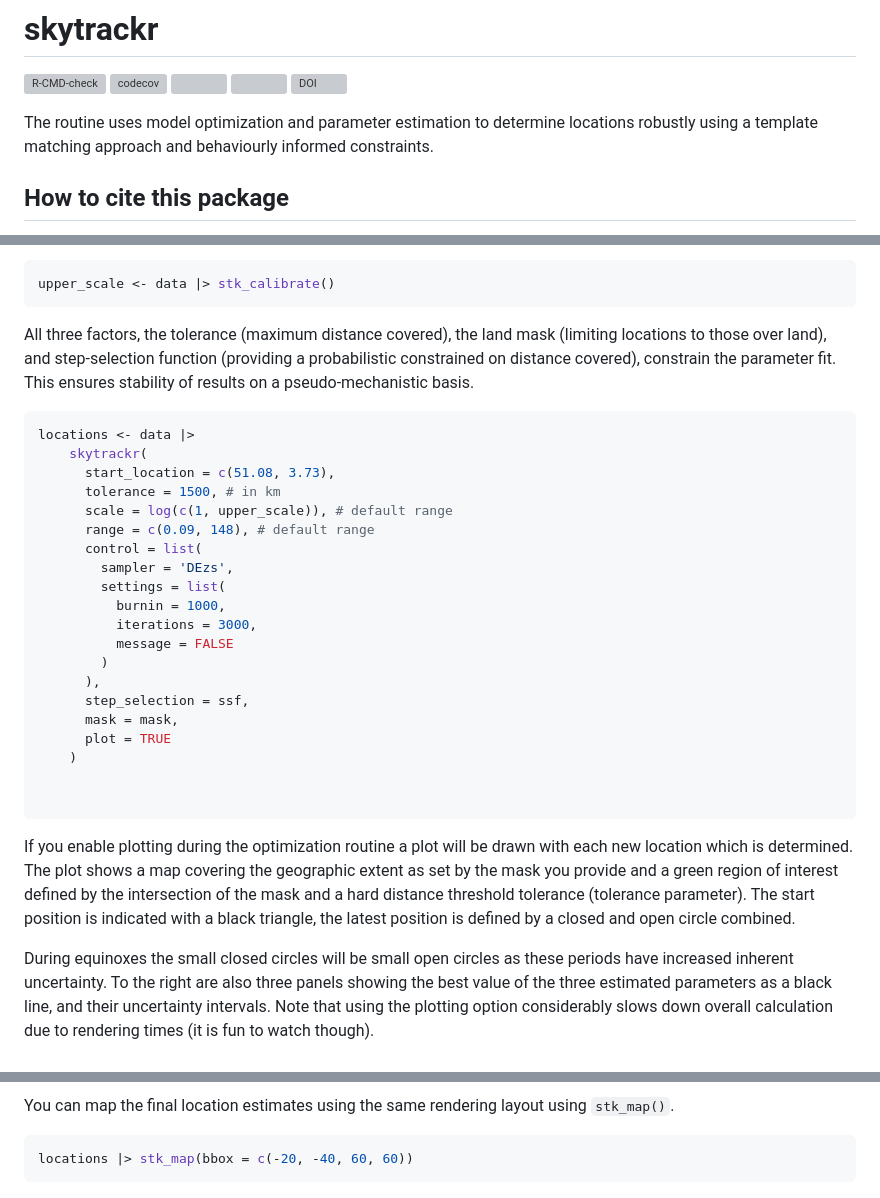
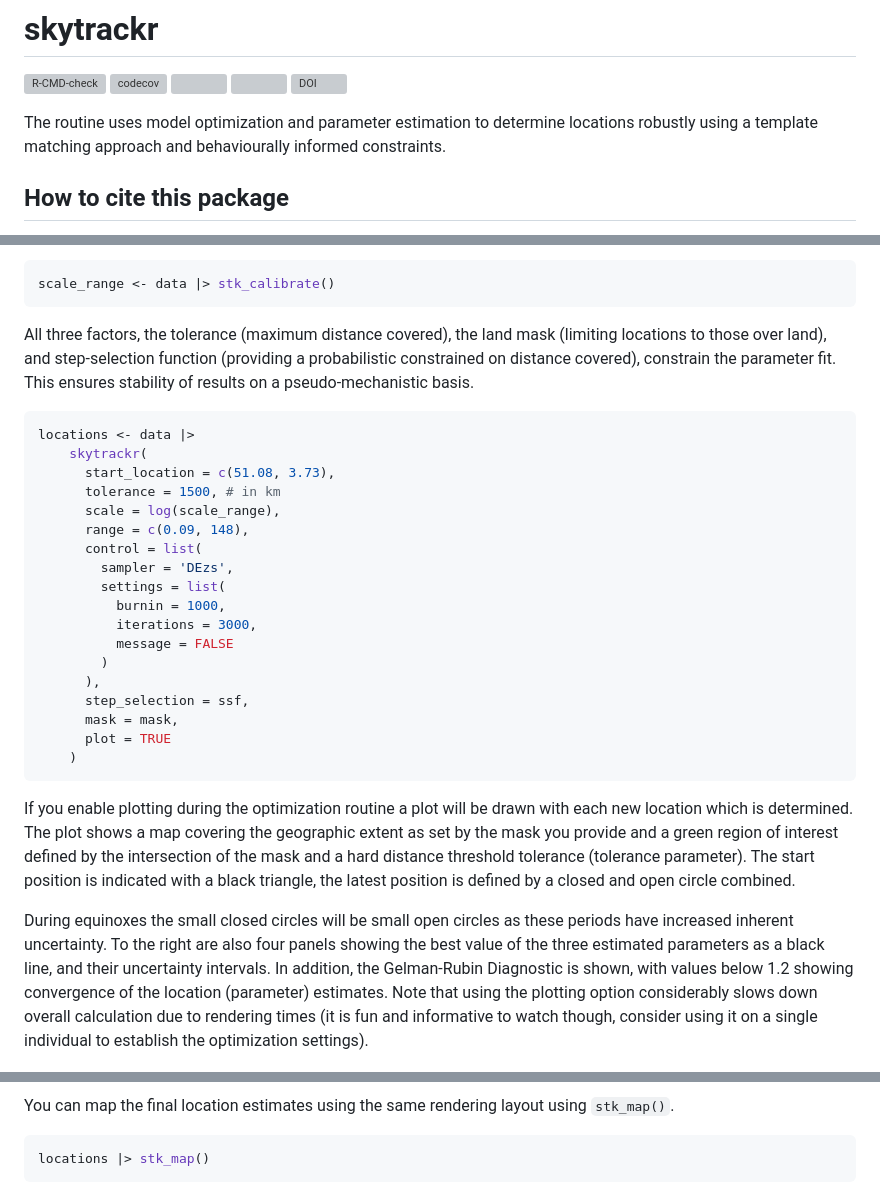
Before and after one commit to bluegreen-labs/skytrackr, a Markdown page: README.md, 3 parts joined by grey strips. Drawn GitHub-style; grey boxes are pictures that could not be loaded.

````diff
--- a/README.md
+++ b/README.md
@@ -6,7 +6,7 @@
 ![](https://www.r-pkg.org/badges/version/skytrackr)
 [![DOI](https://zenodo.org/badge/DOI/10.5281/zenodo.8331492.svg)](https://doi.org/10.5281/zenodo.8331492)
 
-The routine uses model optimization and parameter estimation to determine locations robustly using a template matching approach and behaviourly informed constraints.
+The routine uses model optimization and parameter estimation to determine locations robustly using a template matching approach and behaviourally informed constraints.
 
 ## How to cite this package
 
@@ -123,7 +123,7 @@ In addition, the range of the `scale` parameter determines the range of light lo
 This parameter needs to be set to for each sensor in order to reflect real world conditions. For Migrate Technology Ltd. sensors, or all those which track true light levels (in lux) reasonably well, you can use the `stk_calibrate()` function to estimate the upper scale parameter. For more details on these optimization settings I refer to the [optimization vignette](https://bluegreen-labs.github.io/skytrackr/articles/skytrackr_optimization.html). Note that this function does not work for truncated profiles where light levels saturate above a certain level (this includes Migrate Technology Ltd. sensors which are configured as such).
 
 ```r
-upper_scale <- data |> stk_calibrate()
+scale_range <- data |> stk_calibrate()
 ```
 
 All three factors, the tolerance (maximum distance covered), the land mask (limiting locations to those over land), and step-selection function (providing a probabilistic constrained on distance covered), constrain the parameter fit. This ensures stability of results on a pseudo-mechanistic basis.
@@ -133,8 +133,8 @@ locations <- data |>
     skytrackr(
       start_location = c(51.08, 3.73),
       tolerance = 1500, # in km
-      scale = log(c(1, upper_scale)), # default range
-      range = c(0.09, 148), # default range
+      scale = log(scale_range),
+      range = c(0.09, 148),
       control = list(
         sampler = 'DEzs',
         settings = list(
@@ -147,20 +147,18 @@ locations <- data |>
       mask = mask,
       plot = TRUE
     )
-
-
 ```
 
 If you enable plotting during the optimization routine a plot will be drawn with each new location which is determined. The plot shows a map covering the geographic extent as set by the mask you provide and a green region of interest defined by the intersection of the mask and a hard distance threshold tolerance (tolerance parameter). The start position is indicated with a black triangle, the latest position is defined by a closed and open circle combined.
 
-During equinoxes the small closed circles will be small open circles as these periods have increased inherent uncertainty. To the right are also three panels showing the best value of the three estimated parameters as a black line, and their uncertainty intervals. Note that using the plotting option considerably slows down overall calculation due to rendering times (it is fun to watch though).
+During equinoxes the small closed circles will be small open circles as these periods have increased inherent uncertainty. To the right are also four panels showing the best value of the three estimated parameters as a black line, and their uncertainty intervals. In addition, the Gelman-Rubin Diagnostic is shown, with values below 1.2 showing convergence of the location (parameter) estimates. Note that using the plotting option considerably slows down overall calculation due to rendering times (it is fun and informative to watch though, consider using it on a single individual to establish the optimization settings).
 
 ![](https://raw.githubusercontent.com/bluegreen-labs/skytrackr/main/skytrackr_preview.png)
 
 You can map the final location estimates using the same rendering layout using `stk_map()`.
 
 ```r
-locations |> stk_map(bbox = c(-20, -40, 60, 60))
+locations |> stk_map()
 ```
 
 ![](https://raw.githubusercontent.com/bluegreen-labs/skytrackr/main/skytrackr_final_plot.png)
````
Also changed, not shown: other parts of README.md (+1 -1 lines).
